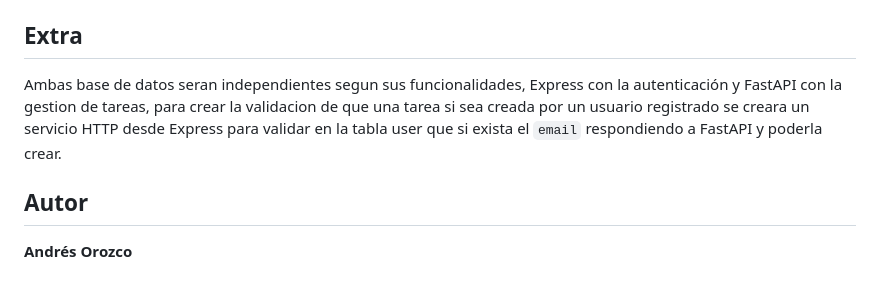
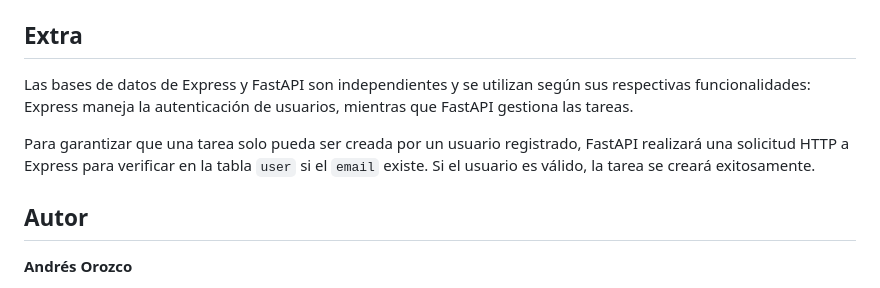
Before and after one commit to AndresOrozcoDev/Taskly, a Markdown page: README.md, the part around the change. Rendered like a GitHub page.

```diff
--- a/README.md
+++ b/README.md
@@ -64,7 +64,9 @@ Es una aplicacion web que permite gestionar tus propias tareas (Crear, editar o
 
 ## Extra
 
-Ambas base de datos seran independientes segun sus funcionalidades, Express con la autenticación y FastAPI con la gestion de tareas, para crear la validacion de que una tarea si sea creada por un usuario registrado se creara un servicio HTTP desde Express para validar en la tabla user que si exista el `email` respondiendo a FastAPI y poderla crear.
+Las bases de datos de Express y FastAPI son independientes y se utilizan según sus respectivas funcionalidades: Express maneja la autenticación de usuarios, mientras que FastAPI gestiona las tareas.
+
+Para garantizar que una tarea solo pueda ser creada por un usuario registrado, FastAPI realizará una solicitud HTTP a Express para verificar en la tabla `user` si el `email` existe. Si el usuario es válido, la tarea se creará exitosamente.
 
 
 ## Autor
```
